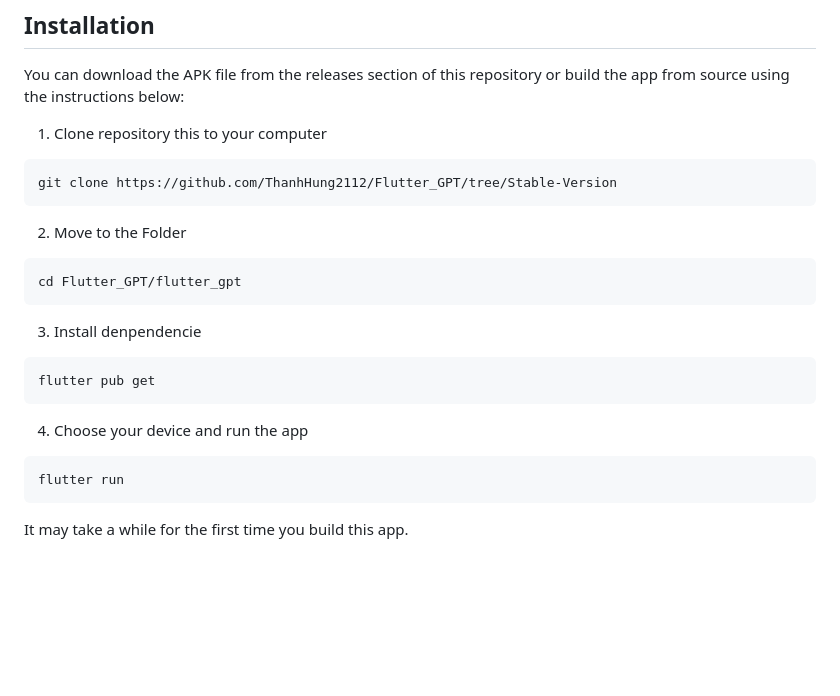
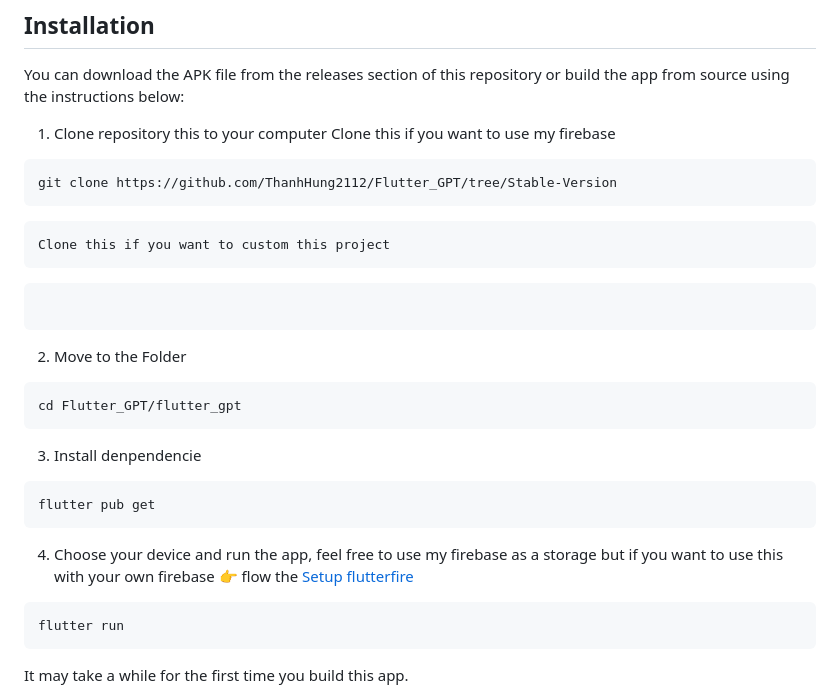
Before and after one commit to ThanhHung2112/Flutter_GPT, a Markdown page: README.md, the part around the change printed below. Drawn GitHub-style; blank space fills up the shorter version.

````diff
--- a/README.md
+++ b/README.md
@@ -43,8 +43,12 @@ You can download the APK file from the releases section of this repository or bu
 instructions below:
 
 1. Clone  repository this to your computer
+   Clone this if you want to use my firebase
 ```bash
 git clone https://github.com/ThanhHung2112/Flutter_GPT/tree/Stable-Version
+```
+    Clone this if you want to custom this project
+```
 ```
 2. Move to the Folder
 ```
@@ -54,7 +58,7 @@ cd Flutter_GPT/flutter_gpt
 ```
 flutter pub get
 ```
-4. Choose your device and run the app
+4. Choose your device and run the app, feel free to use my firebase as a storage but if you want to use this with your own firebase 👉 flow the [Setup flutterfire](#section2)
 ```
 flutter run
 ```
````
Also changed, not shown: other parts of README.md (+1 -1 lines).
